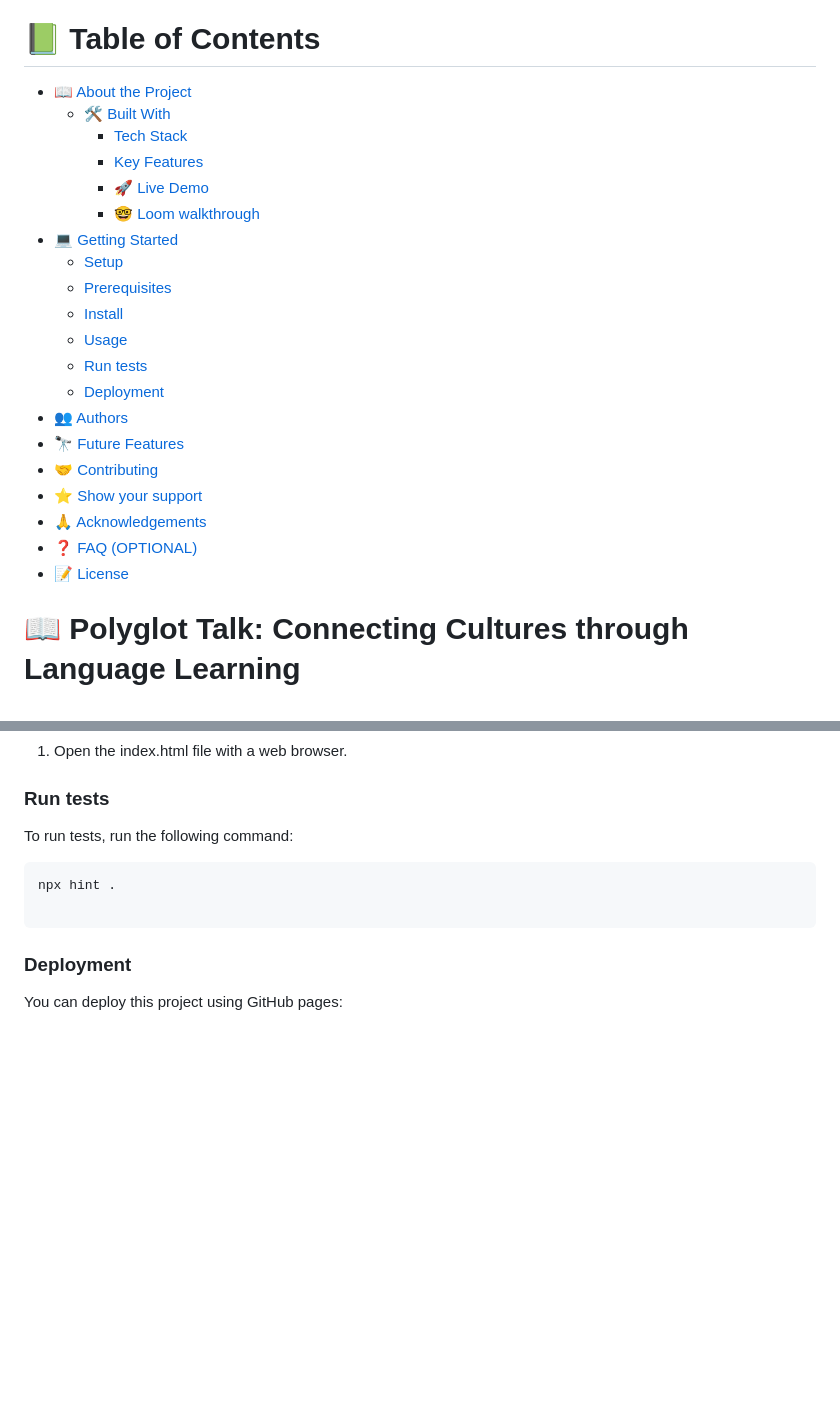
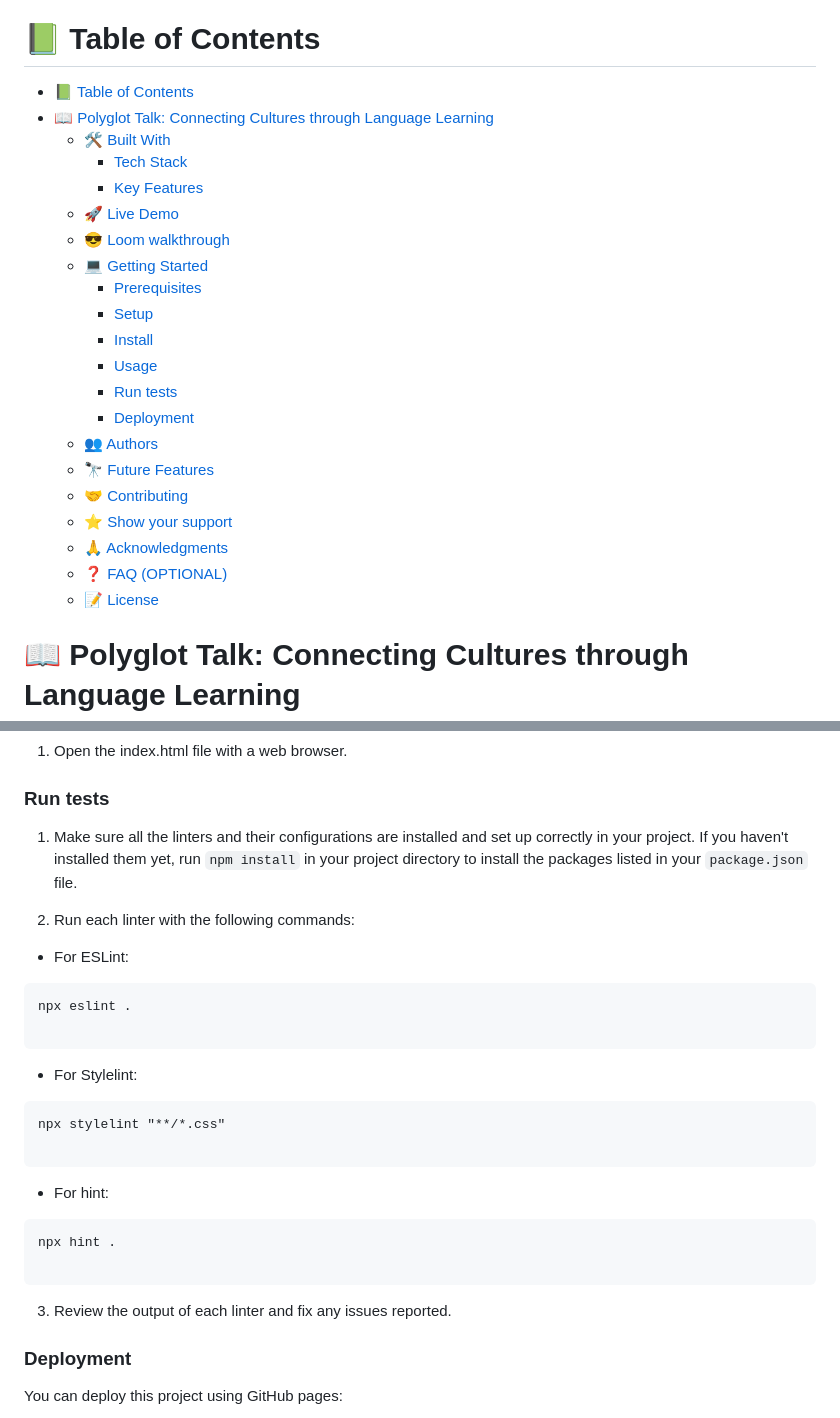
Before and after one commit to Alejandroq12/polyglot-talk, a Markdown page: README.md, 2 parts joined by grey strips. Drawn GitHub-style; blank space fills up the shorter version.

Commit message:
Add instructions to run tests

````diff
--- a/README.md
+++ b/README.md
@@ -13,26 +13,27 @@
 
 # 📗 Table of Contents
 
-- [📖 About the Project](#about-project)
-  - [🛠 Built With](#built-with)
-    - [Tech Stack](#tech-stack)
-    - [Key Features](#key-features)
-    - [🚀 Live Demo](#live-demo)
-    - [🤓 Loom walkthrough](#loom-walkthrough)
-- [💻 Getting Started](#getting-started)
-  - [Setup](#setup)
-  - [Prerequisites](#prerequisites)
-  - [Install](#install)
-  - [Usage](#usage)
-  - [Run tests](#run-tests)
-  - [Deployment](#deployment)
-- [👥 Authors](#authors)
-- [🔭 Future Features](#future-features)
-- [🤝 Contributing](#contributing)
-- [⭐️ Show your support](#support)
-- [🙏 Acknowledgements](#acknowledgements)
-- [❓ FAQ (OPTIONAL)](#faq)
-- [📝 License](#license)
+- [📗 Table of Contents](#-table-of-contents)
+- [📖 Polyglot Talk: Connecting Cultures through Language Learning ](#-polyglot-talk-connecting-cultures-through-language-learning-)
+  - [🛠 Built With ](#-built-with-)
+    - [Tech Stack ](#tech-stack-)
+    - [Key Features ](#key-features-)
+  - [🚀 Live Demo ](#-live-demo-)
+  - [😎 Loom walkthrough ](#-loom-walkthrough-)
+  - [💻 Getting Started ](#-getting-started-)
+    - [Prerequisites](#prerequisites)
+    - [Setup](#setup)
+    - [Install](#install)
+    - [Usage](#usage)
+    - [Run tests](#run-tests)
+    - [Deployment](#deployment)
+  - [👥 Authors ](#-authors-)
+  - [🔭 Future Features ](#-future-features-)
+  - [🤝 Contributing ](#-contributing-)
+  - [⭐️ Show your support ](#️-show-your-support-)
+  - [🙏 Acknowledgments ](#-acknowledgments-)
+  - [❓ FAQ (OPTIONAL) ](#-faq-optional-)
+  - [📝 License ](#-license-)
 
 <!-- PROJECT DESCRIPTION -->
 
@@ -150,12 +151,27 @@ To see this project you will only need to:
 
 ### Run tests
 
-To run tests, run the following command:
+1. Make sure all the linters and their configurations are installed and set up correctly in your project. If you haven't installed them yet, run `npm install` in your project directory to install the packages listed in your `package.json` file.
 
+2. Run each linter with the following commands:
+
+- For ESLint:
+```
+npx eslint .
+
+```
+- For Stylelint:
+```
+npx stylelint "**/*.css"
+
+```
+- For hint:
 ```
 npx hint .
 
 ```
+
+3. Review the output of each linter and fix any issues reported.
 
 ### Deployment
 
````
